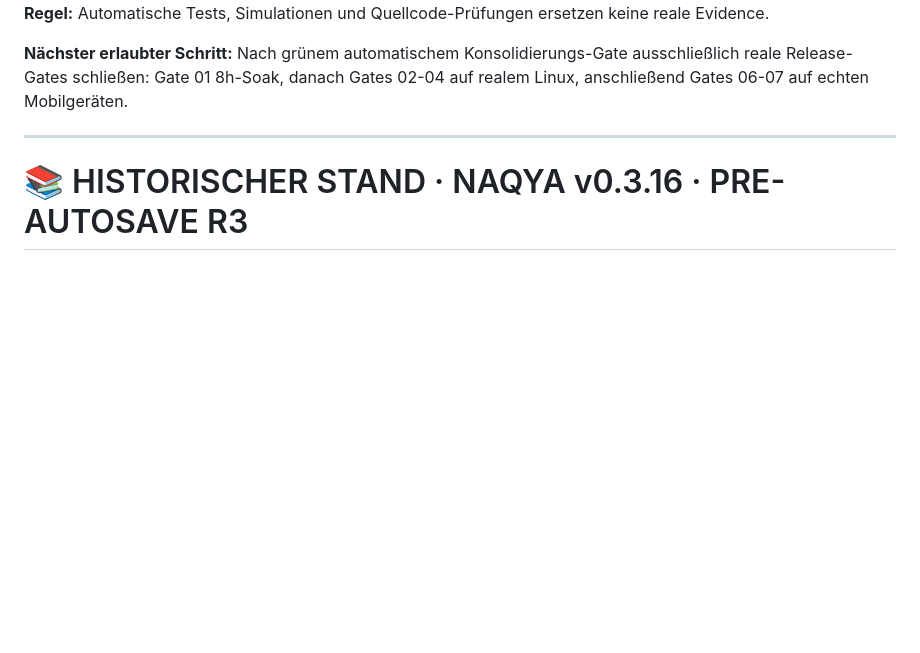
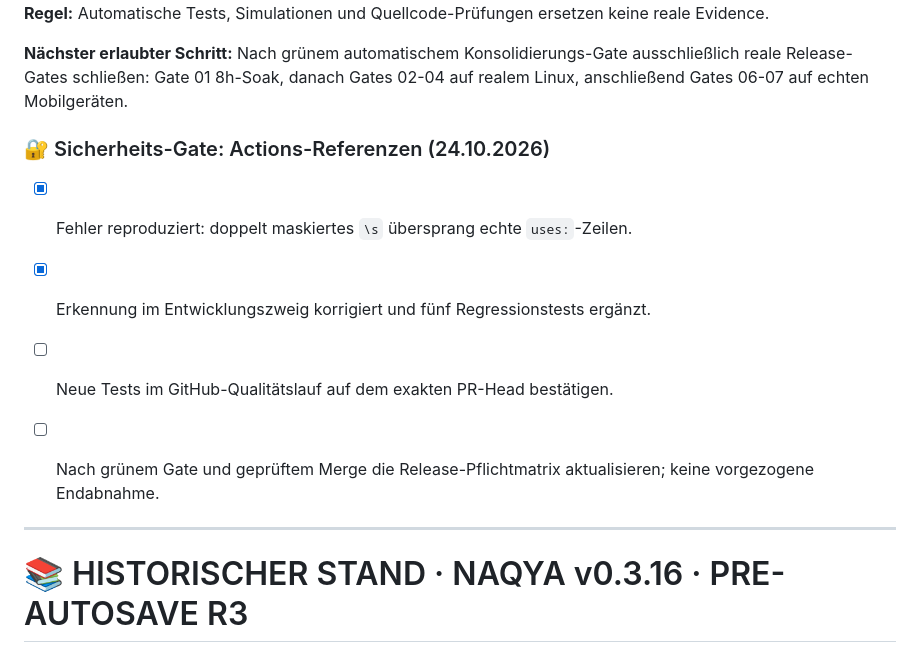
Before and after one commit to provoware/naqya-memo, a Markdown page: TODO.md, the part around the change. GitHub-like rendering; blank space fills up the shorter version.

Commit message:
docs(release): record pin-guard failure, scope and pending verification

```diff
--- a/TODO.md
+++ b/TODO.md
@@ -21,6 +21,13 @@
 
 **Nächster erlaubter Schritt:** Nach grünem automatischem Konsolidierungs-Gate ausschließlich reale Release-Gates schließen: Gate 01 8h-Soak, danach Gates 02-04 auf realem Linux, anschließend Gates 06-07 auf echten Mobilgeräten.
 <!-- NAQYA_RELEASE_STATE:END -->
+
+### 🔐 Sicherheits-Gate: Actions-Referenzen (24.10.2026)
+- [x] Fehler reproduziert: doppelt maskiertes `\s` übersprang echte `uses:`-Zeilen.
+- [x] Erkennung im Entwicklungszweig korrigiert und fünf Regressionstests ergänzt.
+- [ ] Neue Tests im GitHub-Qualitätslauf auf dem exakten PR-Head bestätigen.
+- [ ] Nach grünem Gate und geprüftem Merge die Release-Pflichtmatrix aktualisieren; keine vorgezogene Endabnahme.
+
 
 ---
 
```
